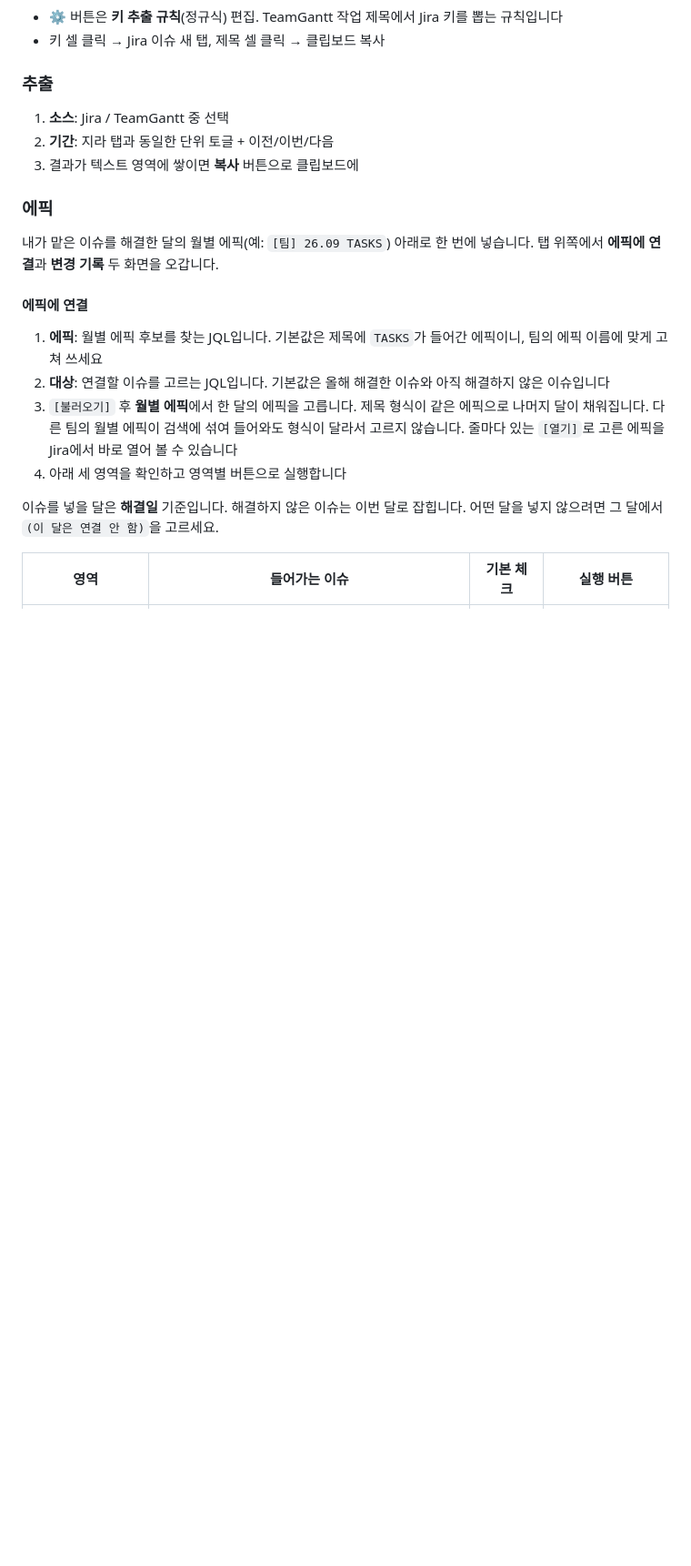
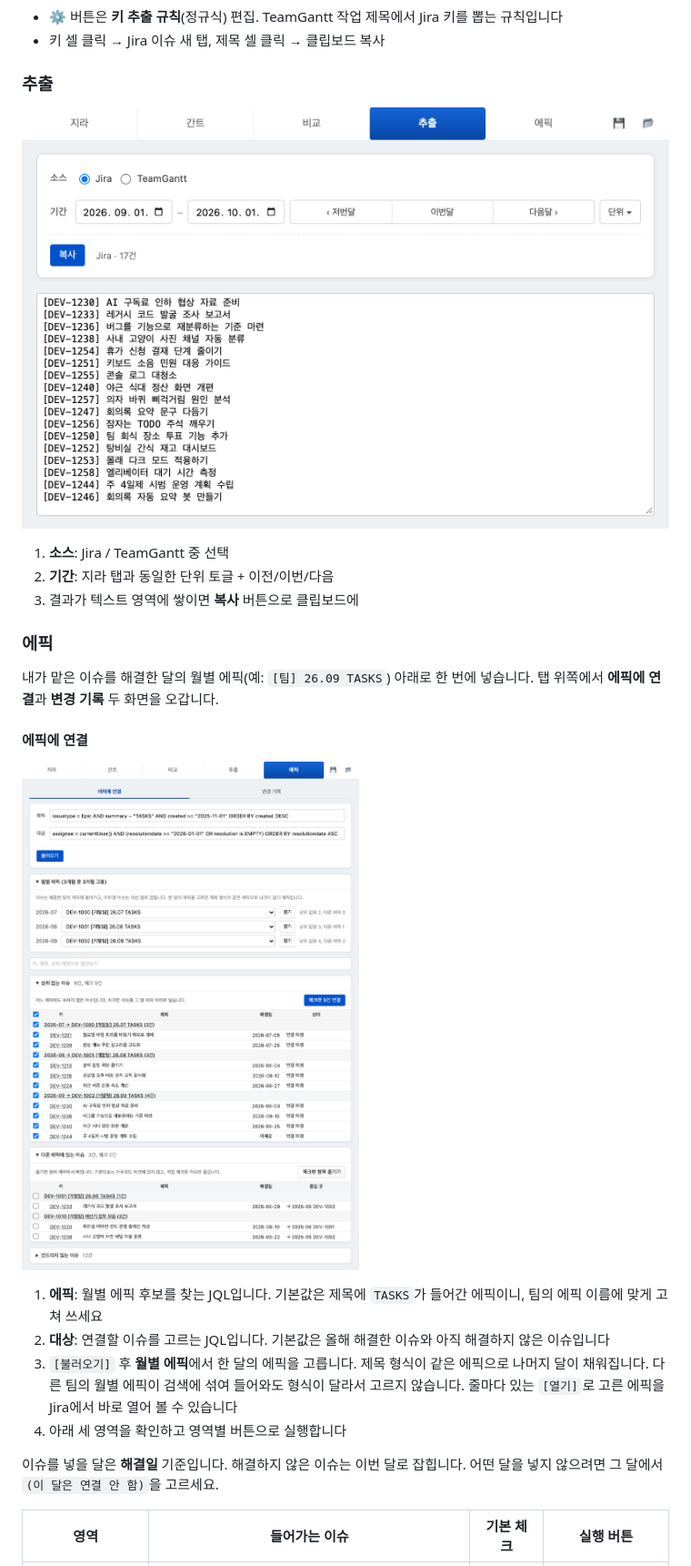
Before and after one commit to bedcoding/jira-to-teamgantt, a Markdown page: README.md, the part around one of its changes. Shown at 91% size. Drawn GitHub-style; pictures changed too: docs/screenshots/epic-link.png (added), docs/screenshots/report.png (added); blank space fills up the shorter version.

Commit message:
docs: README에 탭별 스크린샷 추가
capture.mjs --readme로 찍은 화면을 docs/screenshots/에 넣었다.
비교 탭은 맨 위에 두고, 나머지는 탭별 사용법의 각 절 첫머리에 붙였다.
화면의 데이터는 mock.js에 지어 둔 예시다.

```diff
--- a/README.md
+++ b/README.md
@@ -93,6 +101,8 @@ Jira 이슈와 TeamGantt 작업을 한 곳에서 비교해 누락을 찾고, Tea
 
 ### 추출
 
+![추출 탭 화면](docs/screenshots/report.png)
+
 1. **소스**: Jira / TeamGantt 중 선택
 2. **기간**: 지라 탭과 동일한 단위 토글 + 이전/이번/다음
 3. 결과가 텍스트 영역에 쌓이면 **복사** 버튼으로 클립보드에
@@ -103,6 +113,8 @@ Jira 이슈와 TeamGantt 작업을 한 곳에서 비교해 누락을 찾고, Tea
 탭 위쪽에서 **에픽에 연결**과 **변경 기록** 두 화면을 오갑니다.
 
 #### 에픽에 연결
+
+![에픽에 연결 화면](docs/screenshots/epic-link.png)
 
 1. **에픽**: 월별 에픽 후보를 찾는 JQL입니다.
    기본값은 제목에 `TASKS`가 들어간 에픽이니, 팀의 에픽 이름에 맞게 고쳐 쓰세요
```
Also changed, not shown: other parts of README.md (+10 -0 lines), docs/screenshots/compare.png (added), docs/screenshots/epic-history.png (added), docs/screenshots/jira.png (added), docs/screenshots/tg.png (added).
